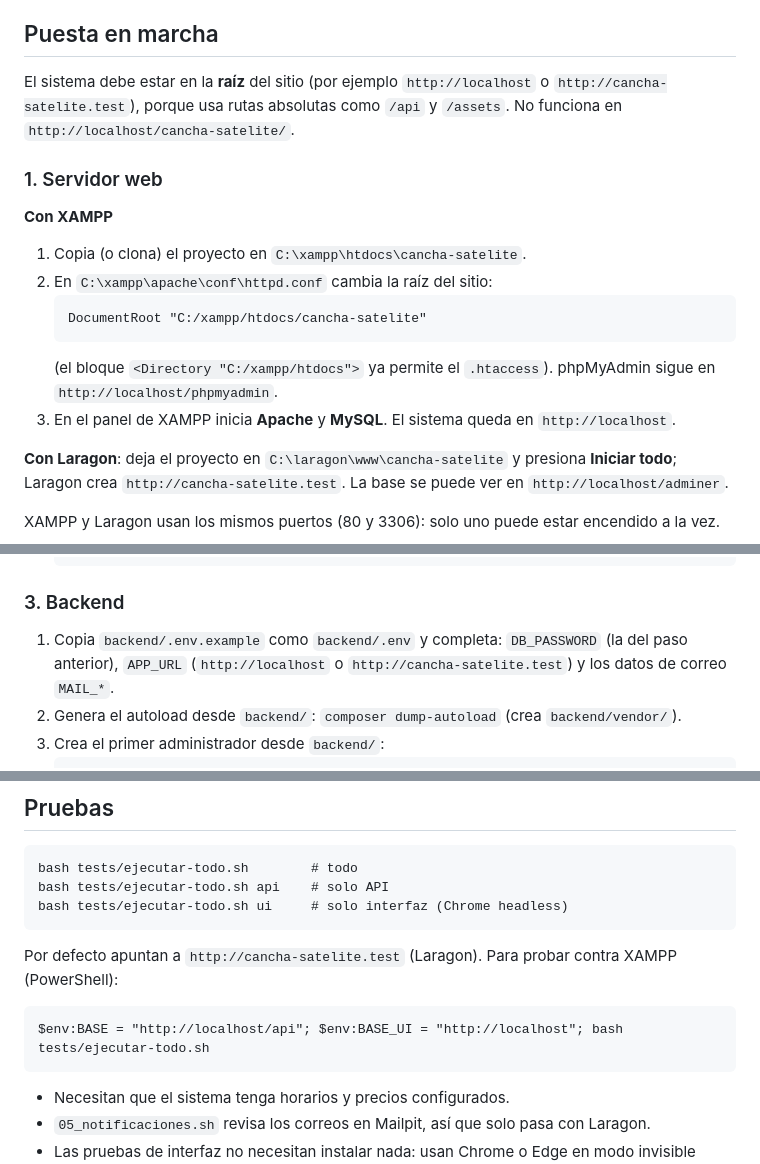
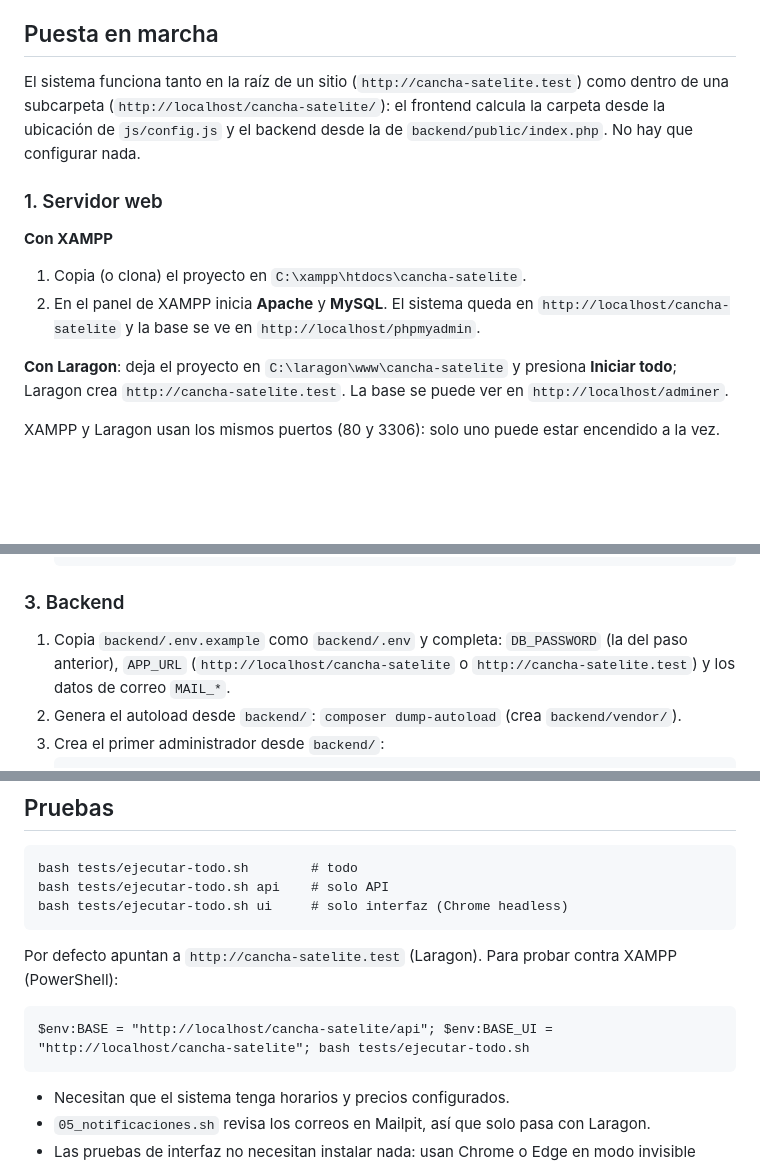
Before and after one commit to DevMight10/cancha-satelite, a Markdown page: README.md, 3 parts joined by grey strips. GitHub-like rendering; blank space fills up the shorter version.

Commit message:
docs: README con la instalación en una subcarpeta de XAMPP
Co-Authored-By: Claude Opus 5.5 <noreply@anthropic.com>

````diff
--- a/README.md
+++ b/README.md
@@ -84,19 +84,16 @@ Cada capa solo habla con la de abajo: el Controller no escribe SQL y el Reposito
 
 ## Puesta en marcha
 
-El sistema debe estar en la **raíz** del sitio (por ejemplo `http://localhost` o `http://cancha-satelite.test`),
-porque usa rutas absolutas como `/api` y `/assets`. No funciona en `http://localhost/cancha-satelite/`.
+El sistema funciona tanto en la raíz de un sitio (`http://cancha-satelite.test`) como dentro de una
+subcarpeta (`http://localhost/cancha-satelite/`): el frontend calcula la carpeta desde la ubicación de
+`js/config.js` y el backend desde la de `backend/public/index.php`. No hay que configurar nada.
 
 ### 1. Servidor web
 
 **Con XAMPP**
 1. Copia (o clona) el proyecto en `C:\xampp\htdocs\cancha-satelite`.
-2. En `C:\xampp\apache\conf\httpd.conf` cambia la raíz del sitio:
-   ```
-   DocumentRoot "C:/xampp/htdocs/cancha-satelite"
-   ```
-   (el bloque `<Directory "C:/xampp/htdocs">` ya permite el `.htaccess`). phpMyAdmin sigue en `http://localhost/phpmyadmin`.
-3. En el panel de XAMPP inicia **Apache** y **MySQL**. El sistema queda en `http://localhost`.
+2. En el panel de XAMPP inicia **Apache** y **MySQL**. El sistema queda en `http://localhost/cancha-satelite`
+   y la base se ve en `http://localhost/phpmyadmin`.
 
 **Con Laragon**: deja el proyecto en `C:\laragon\www\cancha-satelite` y presiona **Iniciar todo**;
 Laragon crea `http://cancha-satelite.test`. La base se puede ver en `http://localhost/adminer`.
@@ -124,7 +121,7 @@ XAMPP y Laragon usan los mismos puertos (80 y 3306): solo uno puede estar encend
 ### 3. Backend
 
 1. Copia `backend/.env.example` como `backend/.env` y completa:
-   `DB_PASSWORD` (la del paso anterior), `APP_URL` (`http://localhost` o `http://cancha-satelite.test`)
+   `DB_PASSWORD` (la del paso anterior), `APP_URL` (`http://localhost/cancha-satelite` o `http://cancha-satelite.test`)
    y los datos de correo `MAIL_*`.
 2. Genera el autoload desde `backend/`: `composer dump-autoload` (crea `backend/vendor/`).
 3. Crea el primer administrador desde `backend/`:
@@ -211,7 +208,7 @@ bash tests/ejecutar-todo.sh ui     # solo interfaz (Chrome headless)
 Por defecto apuntan a `http://cancha-satelite.test` (Laragon). Para probar contra XAMPP (PowerShell):
 
 ```
-$env:BASE = "http://localhost/api"; $env:BASE_UI = "http://localhost"; bash tests/ejecutar-todo.sh
+$env:BASE = "http://localhost/cancha-satelite/api"; $env:BASE_UI = "http://localhost/cancha-satelite"; bash tests/ejecutar-todo.sh
 ```
 
 - Necesitan que el sistema tenga horarios y precios configurados.
````
